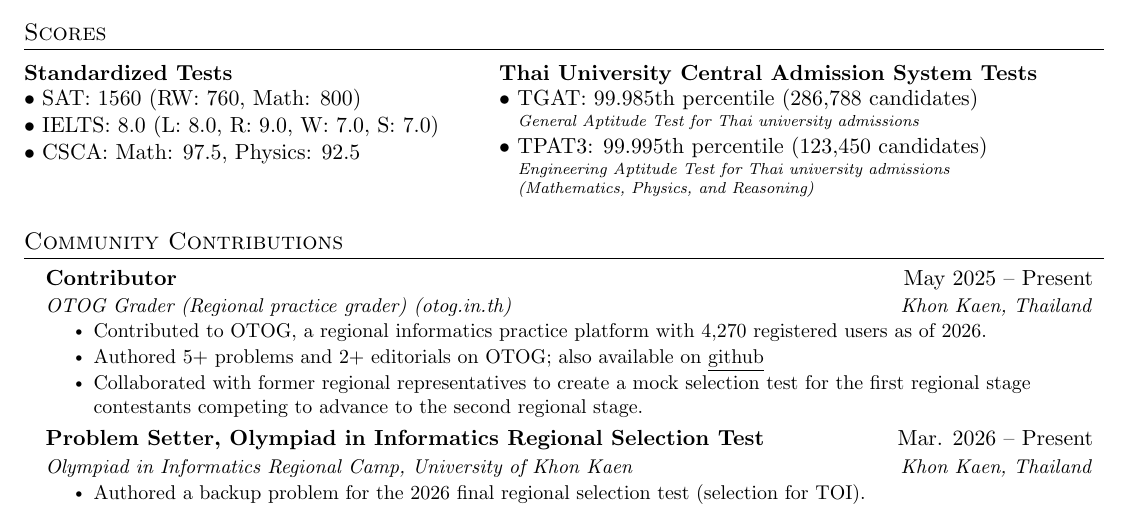
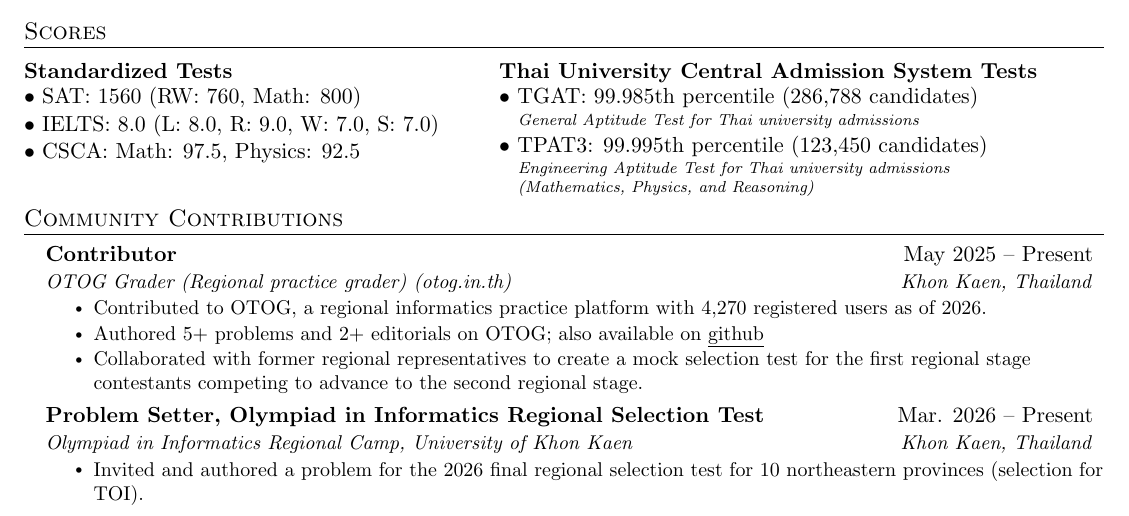
Before and after one commit to gansuphakan/gansuphakan.github.io, a LaTeX CV (resume.tex): part of the page, cut so that both start at the same text. Compiled offline with pdfLaTeX.

Commit message:
Accuracy of the problem-setting description
Updated description of problem authored for the Olympiad in Informatics.

```diff
--- a/resume.tex
+++ b/resume.tex
@@ -212,6 +212,7 @@ $\bullet$ TPAT3: 99.995th percentile (123,450 candidates) \\[-3pt]
 
 \end{tabularx}
 
+\vspace{-1em}
 \section{Community Contributions}
 \resumeSubHeadingListStart
 
@@ -228,7 +229,7 @@ $\bullet$ TPAT3: 99.995th percentile (123,450 candidates) \\[-3pt]
 {Problem Setter, Olympiad in Informatics Regional Selection Test}{Mar. 2026 -- Present}
 {Olympiad in Informatics Regional Camp, University of Khon Kaen}{Khon Kaen, Thailand}
 \resumeItemListStart
-\resumeItem{Authored a backup problem for the 2026 final regional selection test (selection for TOI).}
+\resumeItem{Invited and authored a problem for the 2026 final regional selection test for 10 northeastern provinces (selection for TOI).}
 \resumeItemListEnd
 
 % \resumeSubheading
```
